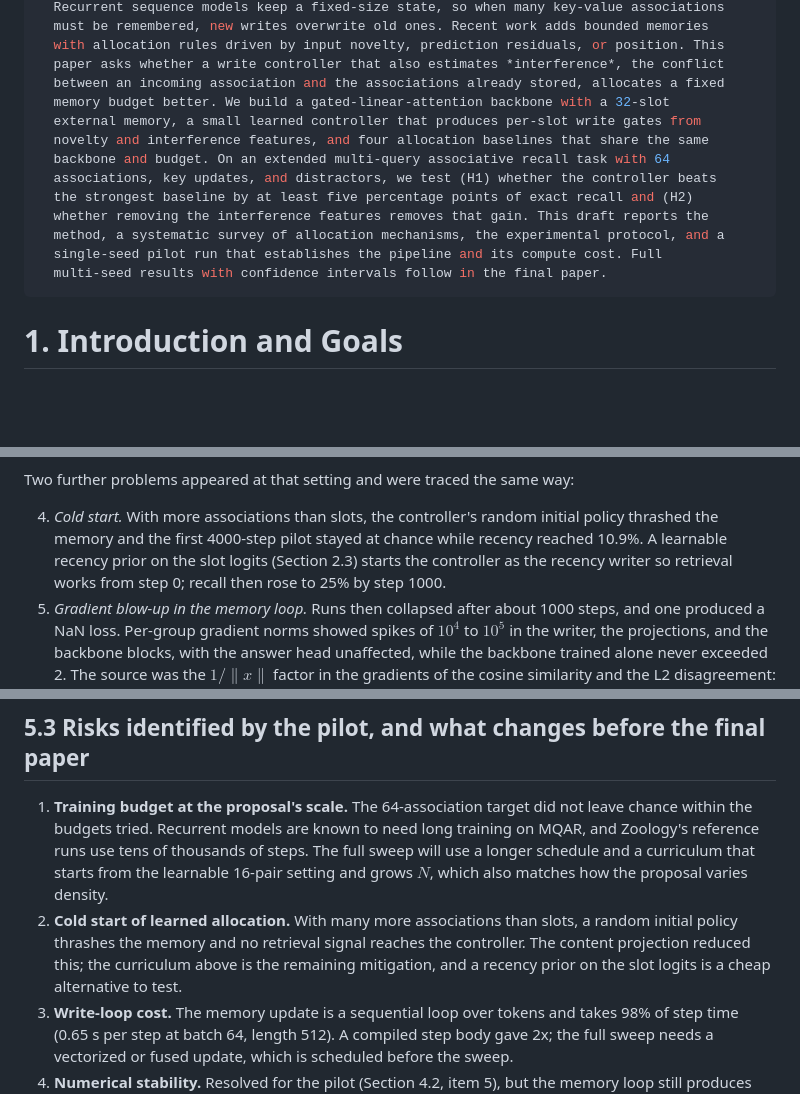
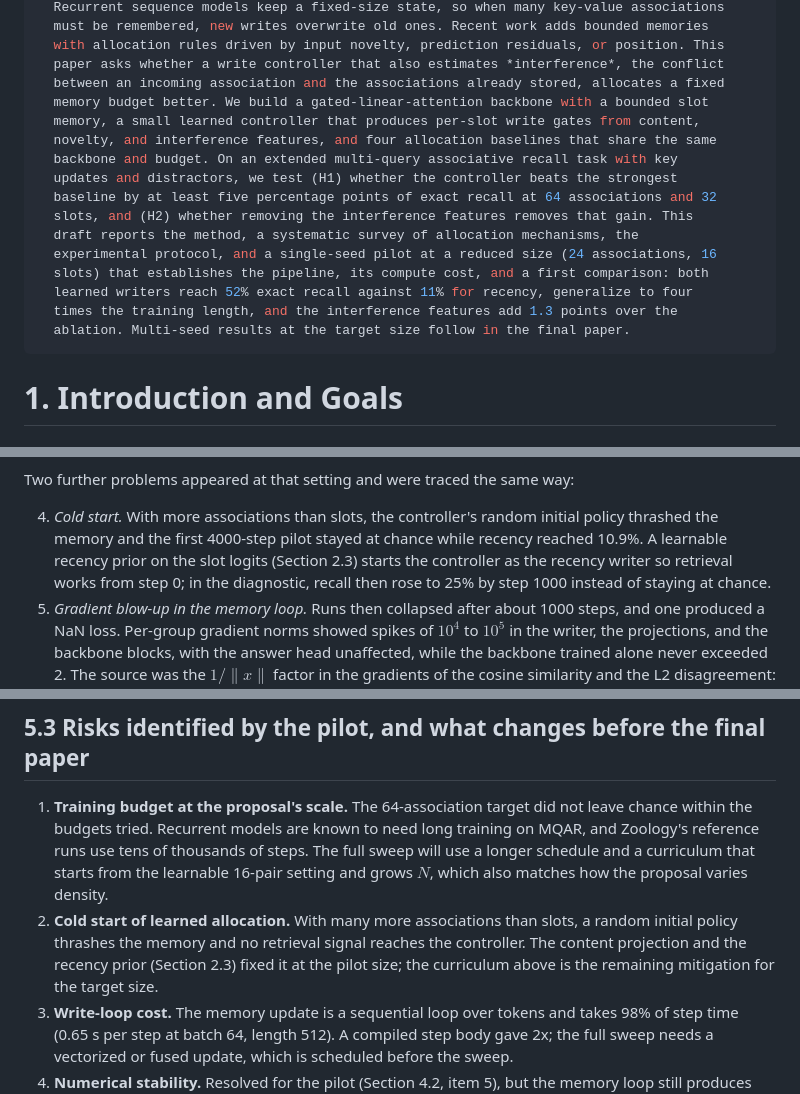
Before and after one commit to Codeblockz/interference-aware-write-control, a Markdown page: paper/paper.md, 3 parts joined by grey strips. GitHub-like rendering; blank space fills up the shorter version.

Commit message:
RP2 draft: abstract, state bytes, risks text fixes; rebuilt docx

```diff
--- a/paper/paper.md
+++ b/paper/paper.md
@@ -9,16 +9,19 @@ abstract: |
   with allocation rules driven by input novelty, prediction residuals, or position. This
   paper asks whether a write controller that also estimates *interference*, the conflict
   between an incoming association and the associations already stored, allocates a fixed
-  memory budget better. We build a gated-linear-attention backbone with a 32-slot
-  external memory, a small learned controller that produces per-slot write gates from
-  novelty and interference features, and four allocation baselines that share the same
-  backbone and budget. On an extended multi-query associative recall task with 64
-  associations, key updates, and distractors, we test (H1) whether the controller beats
-  the strongest baseline by at least five percentage points of exact recall and (H2)
-  whether removing the interference features removes that gain. This draft reports the
-  method, a systematic survey of allocation mechanisms, the experimental protocol, and a
-  single-seed pilot run that establishes the pipeline and its compute cost. Full
-  multi-seed results with confidence intervals follow in the final paper.
+  memory budget better. We build a gated-linear-attention backbone with a bounded slot
+  memory, a small learned controller that produces per-slot write gates from content,
+  novelty, and interference features, and four allocation baselines that share the same
+  backbone and budget. On an extended multi-query associative recall task with key
+  updates and distractors, we test (H1) whether the controller beats the strongest
+  baseline by at least five percentage points of exact recall at 64 associations and 32
+  slots, and (H2) whether removing the interference features removes that gain. This
+  draft reports the method, a systematic survey of allocation mechanisms, the
+  experimental protocol, and a single-seed pilot at a reduced size (24 associations, 16
+  slots) that establishes the pipeline, its compute cost, and a first comparison: both
+  learned writers reach 52% exact recall against 11% for recency, generalize to four
+  times the training length, and the interference features add 1.3 points over the
+  ablation. Multi-seed results at the target size follow in the final paper.
 ---
 
 # 1. Introduction and Goals
@@ -318,8 +322,8 @@ Two further problems appeared at that setting and were traced the same way:
 4. *Cold start.* With more associations than slots, the controller's random initial policy
    thrashed the memory and the first 4000-step pilot stayed at chance while recency reached
    10.9%. A learnable recency prior on the slot logits (Section 2.3) starts the controller
-   as the recency writer so retrieval works from step 0; recall then rose to 25% by step
-   1000.
+   as the recency writer so retrieval works from step 0; in the diagnostic, recall then rose to 25% by
+   step 1000 instead of staying at chance.
 5. *Gradient blow-up in the memory loop.* Runs then collapsed after about 1000 steps, and
    one produced a NaN loss. Per-group gradient norms showed spikes of $10^4$ to $10^5$ in the
    writer, the projections, and the backbone blocks, with the answer head unaffected, while
@@ -416,8 +420,8 @@ associative recall; they do not establish language-model gains.
    and grows $N$, which also matches how the proposal varies density.
 2. **Cold start of learned allocation.** With many more associations than slots, a random
    initial policy thrashes the memory and no retrieval signal reaches the controller. The
-   content projection reduced this; the curriculum above is the remaining mitigation, and
-   a recency prior on the slot logits is a cheap alternative to test.
+   content projection and the recency prior (Section 2.3) fixed it at the pilot size; the
+   curriculum above is the remaining mitigation for the target size.
 3. **Write-loop cost.** The memory update is a sequential loop over tokens and takes 98% of
    step time (0.65 s per step at batch 64, length 512). A compiled step body gave 2x; the
    full sweep needs a vectorized or fused update, which is scheduled before the sweep.
```
Also changed, not shown: other parts of paper/paper.md (+2 -1 lines).
